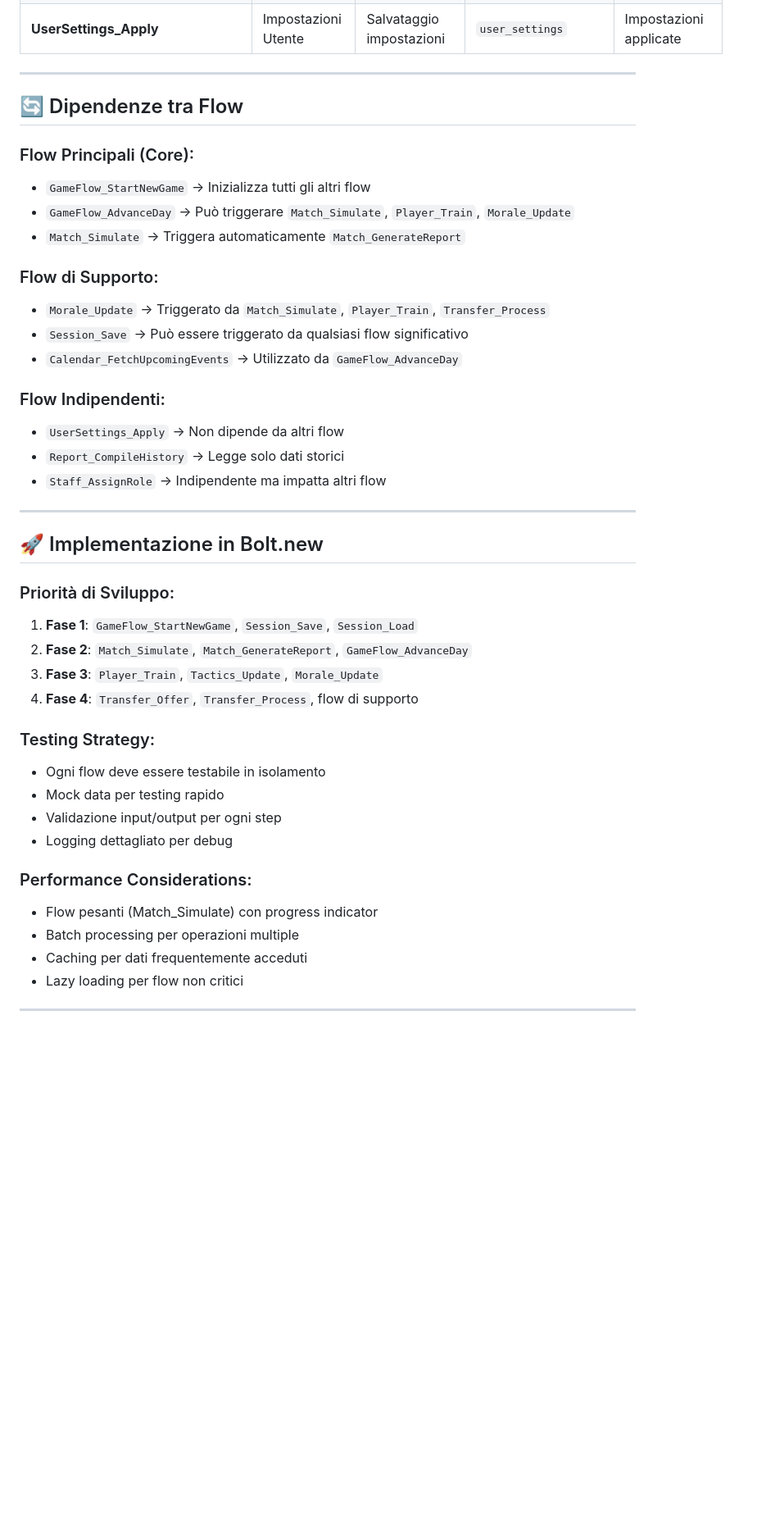
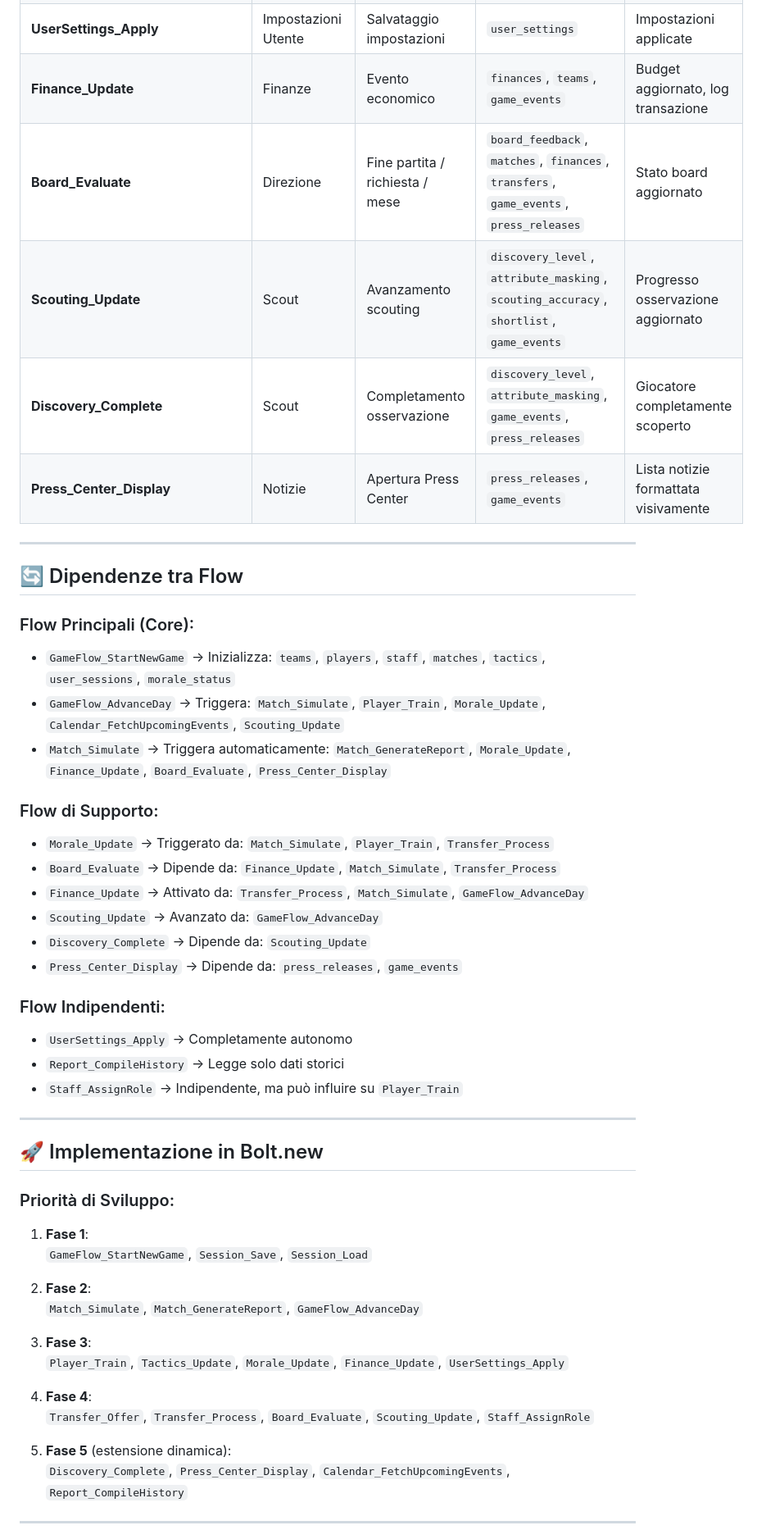
Before and after one commit to DanieleMarcon/bolt-manager-demo, a Markdown page: bolt_src/flows/flows_overview.md, the part around one of its changes. Shown at 82% size. Rendered like a GitHub page; blank space fills up the shorter version.

```diff
--- a/bolt_src/flows/flows_overview.md
+++ b/bolt_src/flows/flows_overview.md
@@ -426,47 +536,53 @@ Questa documentazione descrive tutti i Flow logici necessari per il funzionament
 | **Report_CompileHistory** | Storico Giocatori | Richiesta storico | `attributes_history`, `matches`, `players` | Report storico compilato |
 | **Calendar_FetchUpcomingEvents** | Calendar Advance | Apertura calendario | `matches`, `trainings`, `transfers`, `game_events` | Eventi futuri elencati |
 | **UserSettings_Apply** | Impostazioni Utente | Salvataggio impostazioni | `user_settings` | Impostazioni applicate |
+| **Finance_Update** | Finanze | Evento economico | `finances`, `teams`, `game_events` | Budget aggiornato, log transazione |
+| **Board_Evaluate** | Direzione | Fine partita / richiesta / mese | `board_feedback`, `matches`, `finances`, `transfers`, `game_events`, `press_releases` | Stato board aggiornato |
+| **Scouting_Update** | Scout | Avanzamento scouting | `discovery_level`, `attribute_masking`, `scouting_accuracy`, `shortlist`, `game_events` | Progresso osservazione aggiornato |
+| **Discovery_Complete** | Scout | Completamento osservazione | `discovery_level`, `attribute_masking`, `game_events`, `press_releases` | Giocatore completamente scoperto |
+| **Press_Center_Display** | Notizie | Apertura Press Center | `press_releases`, `game_events` | Lista notizie formattata visivamente |
 
 ---
 
 ## 🔄 Dipendenze tra Flow
 
 ### Flow Principali (Core):
-- `GameFlow_StartNewGame` → Inizializza tutti gli altri flow
-- `GameFlow_AdvanceDay` → Può triggerare `Match_Simulate`, `Player_Train`, `Morale_Update`
-- `Match_Simulate` → Triggera automaticamente `Match_GenerateReport`
+- `GameFlow_StartNewGame` → Inizializza: `teams`, `players`, `staff`, `matches`, `tactics`, `user_sessions`, `morale_status`
+- `GameFlow_AdvanceDay` → Triggera: `Match_Simulate`, `Player_Train`, `Morale_Update`, `Calendar_FetchUpcomingEvents`, `Scouting_Update`
+- `Match_Simulate` → Triggera automaticamente: `Match_GenerateReport`, `Morale_Update`, `Finance_Update`, `Board_Evaluate`, `Press_Center_Display`
 
 ### Flow di Supporto:
-- `Morale_Update` → Triggerato da `Match_Simulate`, `Player_Train`, `Transfer_Process`
-- `Session_Save` → Può essere triggerato da qualsiasi flow significativo
-- `Calendar_FetchUpcomingEvents` → Utilizzato da `GameFlow_AdvanceDay`
+- `Morale_Update` → Triggerato da: `Match_Simulate`, `Player_Train`, `Transfer_Process`
+- `Board_Evaluate` → Dipende da: `Finance_Update`, `Match_Simulate`, `Transfer_Process`
+- `Finance_Update` → Attivato da: `Transfer_Process`, `Match_Simulate`, `GameFlow_AdvanceDay`
+- `Scouting_Update` → Avanzato da: `GameFlow_AdvanceDay`
+- `Discovery_Complete` → Dipende da: `Scouting_Update`
+- `Press_Center_Display` → Dipende da: `press_releases`, `game_events`
 
 ### Flow Indipendenti:
-- `UserSettings_Apply` → Non dipende da altri flow
+- `UserSettings_Apply` → Completamente autonomo
 - `Report_CompileHistory` → Legge solo dati storici
-- `Staff_AssignRole` → Indipendente ma impatta altri flow
+- `Staff_AssignRole` → Indipendente, ma può influire su `Player_Train`
 
 ---
 
 ## 🚀 Implementazione in Bolt.new
 
 ### Priorità di Sviluppo:
-1. **Fase 1**: `GameFlow_StartNewGame`, `Session_Save`, `Session_Load`
-2. **Fase 2**: `Match_Simulate`, `Match_GenerateReport`, `GameFlow_AdvanceDay`
-3. **Fase 3**: `Player_Train`, `Tactics_Update`, `Morale_Update`
-4. **Fase 4**: `Transfer_Offer`, `Transfer_Process`, flow di supporto
+1. **Fase 1**:
+   `GameFlow_StartNewGame`, `Session_Save`, `Session_Load`
 
-### Testing Strategy:
-- Ogni flow deve essere testabile in isolamento
-- Mock data per testing rapido
-- Validazione input/output per ogni step
-- Logging dettagliato per debug
+2. **Fase 2**:
+   `Match_Simulate`, `Match_GenerateReport`, `GameFlow_AdvanceDay`
 
-### Performance Considerations:
-- Flow pesanti (Match_Simulate) con progress indicator
-- Batch processing per operazioni multiple
-- Caching per dati frequentemente acceduti
-- Lazy loading per flow non critici
+3. **Fase 3**:
+   `Player_Train`, `Tactics_Update`, `Morale_Update`, `Finance_Update`, `UserSettings_Apply`
+
+4. **Fase 4**:
+   `Transfer_Offer`, `Transfer_Process`, `Board_Evaluate`, `Scouting_Update`, `Staff_AssignRole`
+
+5. **Fase 5** (estensione dinamica):
+   `Discovery_Complete`, `Press_Center_Display`, `Calendar_FetchUpcomingEvents`, `Report_CompileHistory`
 
 ---
 
```
Also changed, not shown: other parts of bolt_src/flows/flows_overview.md (+112 -2 lines).
